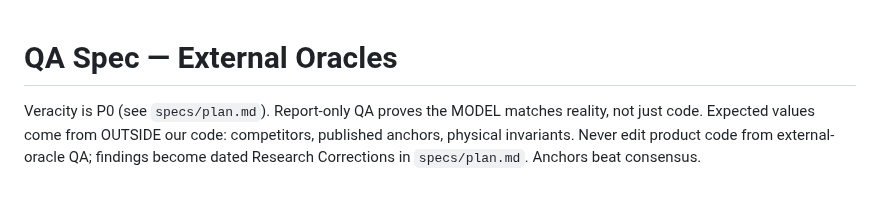
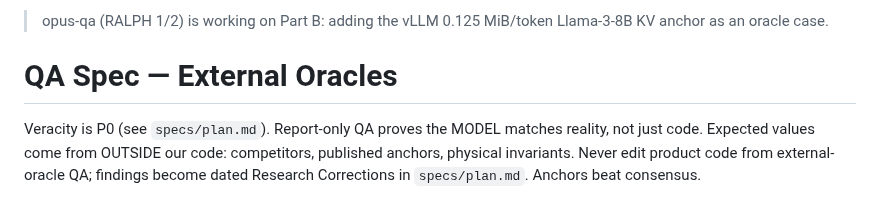
Before and after one commit to rxdt/ai_deployment_calculator, a Markdown page: specs/qa.md, the part around the change. GitHub-like rendering.

Commit message:
Claim QA Part B vLLM KV-anchor oracle task
- add opus-qa claim line at top of specs/qa.md
- reserve Part B work adding the 0.125 MiB/token Llama-3-8B KV anchor
- prevents parallel agents from taking the same oracle case
- claim committed before any product/test edit

opus-qa-qa-1/2

```diff
--- a/specs/qa.md
+++ b/specs/qa.md
@@ -1,3 +1,6 @@
+> opus-qa (RALPH 1/2) is working on Part B: adding the vLLM 0.125 MiB/token
+> Llama-3-8B KV anchor as an oracle case.
+
 # QA Spec — External Oracles
 
 Veracity is P0 (see `specs/plan.md`). Report-only QA proves the MODEL matches
```
